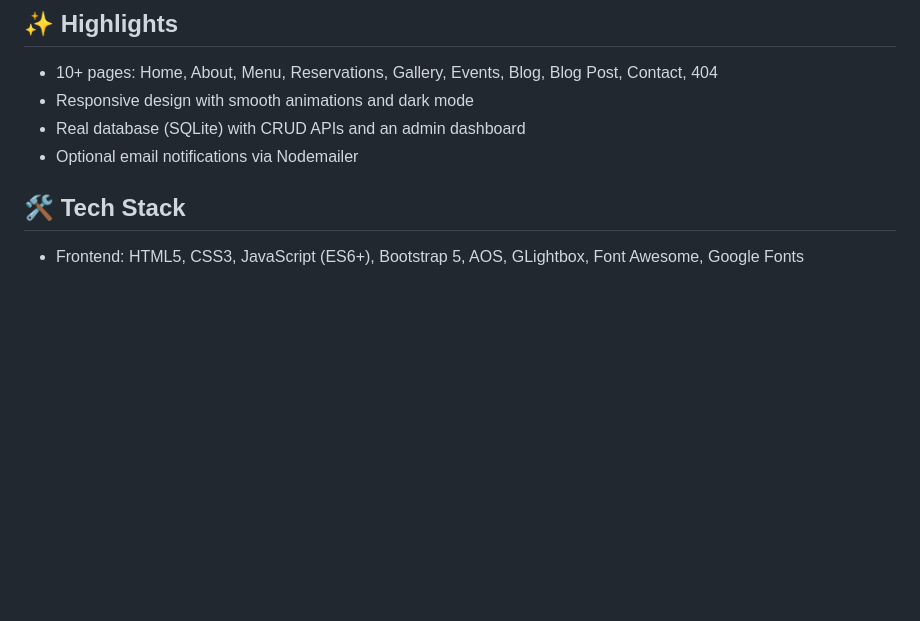
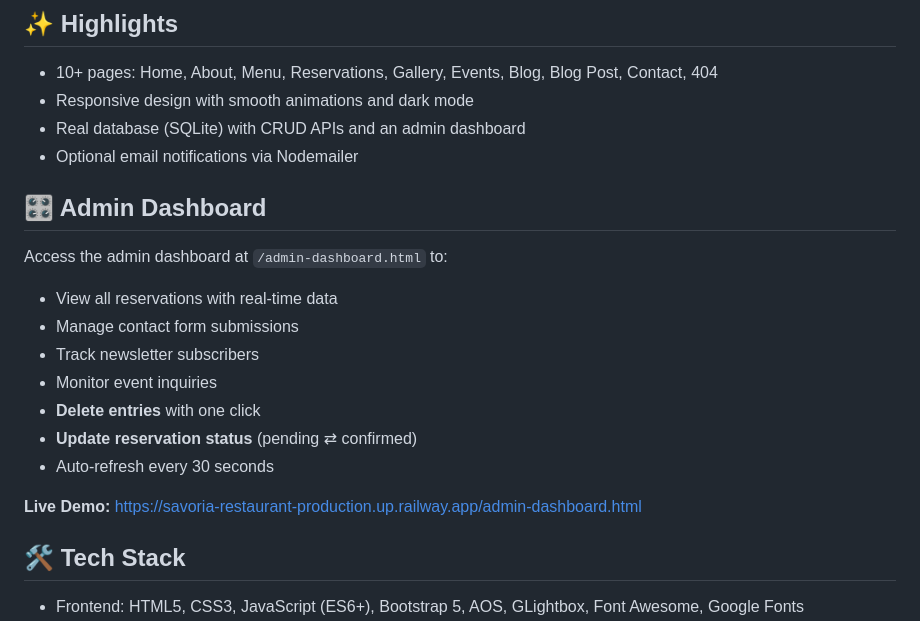
Before and after one commit to Manonymoushah/savoria-restaurant, a Markdown page: README.md, the part around the change. Rendered like a GitHub page; blank space fills up the shorter version.

Commit message:
Add prominent admin dashboard section to README

```diff
--- a/README.md
+++ b/README.md
@@ -10,6 +10,20 @@ Full-stack restaurant website with a modern frontend (HTML/CSS/JS) and a complet
 - Responsive design with smooth animations and dark mode
 - Real database (SQLite) with CRUD APIs and an admin dashboard
 - Optional email notifications via Nodemailer
+
+## 🎛️ Admin Dashboard
+
+Access the admin dashboard at `/admin-dashboard.html` to:
+
+- View all reservations with real-time data
+- Manage contact form submissions
+- Track newsletter subscribers
+- Monitor event inquiries
+- **Delete entries** with one click
+- **Update reservation status** (pending ⇄ confirmed)
+- Auto-refresh every 30 seconds
+
+**Live Demo:** https://savoria-restaurant-production.up.railway.app/admin-dashboard.html
 
 ## 🛠️ Tech Stack
 
```
